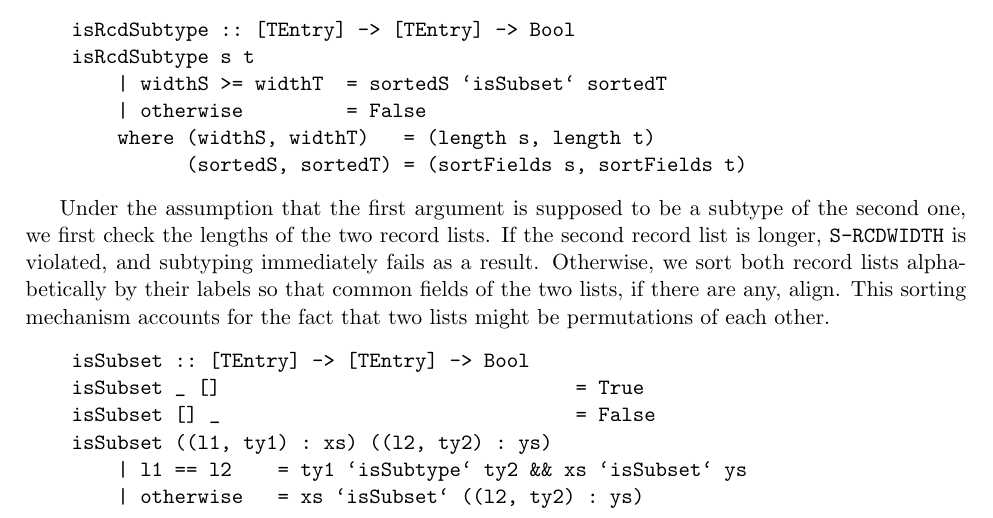
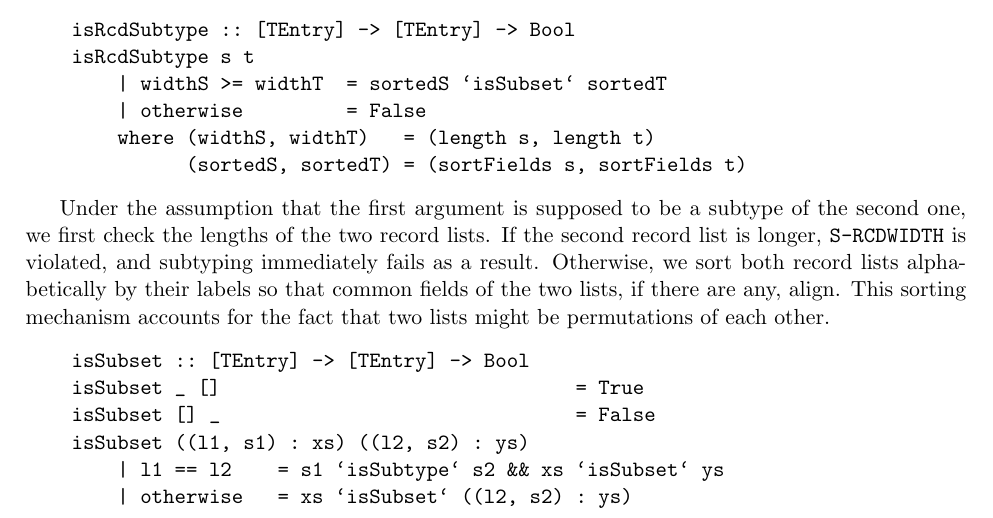
Before and after one commit to thuytien140894/GTLC, a LaTeX paper (ProjectReport.tex): part of page 13 of 17, cut so that both start at the same text. Compiled offline with pdfLaTeX.

Commit message:
Refactored.

```diff
--- a/ProjectReport.tex
+++ b/ProjectReport.tex
@@ -710,9 +710,9 @@ This sorting mechanism accounts for the fact that two lists might be permutation
     isSubset :: [TEntry] -> [TEntry] -> Bool
     isSubset _ []                               = True
     isSubset [] _                               = False
-    isSubset ((l1, ty1) : xs) ((l2, ty2) : ys)
-        | l1 == l2    = ty1 `isSubtype` ty2 && xs `isSubset` ys
-        | otherwise   = xs `isSubset` ((l2, ty2) : ys)
+    isSubset ((l1, s1) : xs) ((l2, s2) : ys)
+        | l1 == l2    = s1 `isSubtype` s2 && xs `isSubset` ys
+        | otherwise   = xs `isSubset` ((l2, s2) : ys)
 \end{Verbatim}
 
 Sorted fields are then checked for subtyping using the function \texttt{isSubset}. There are two cases when comparing two labels, each
```
Also changed, not shown: 6 other files.
